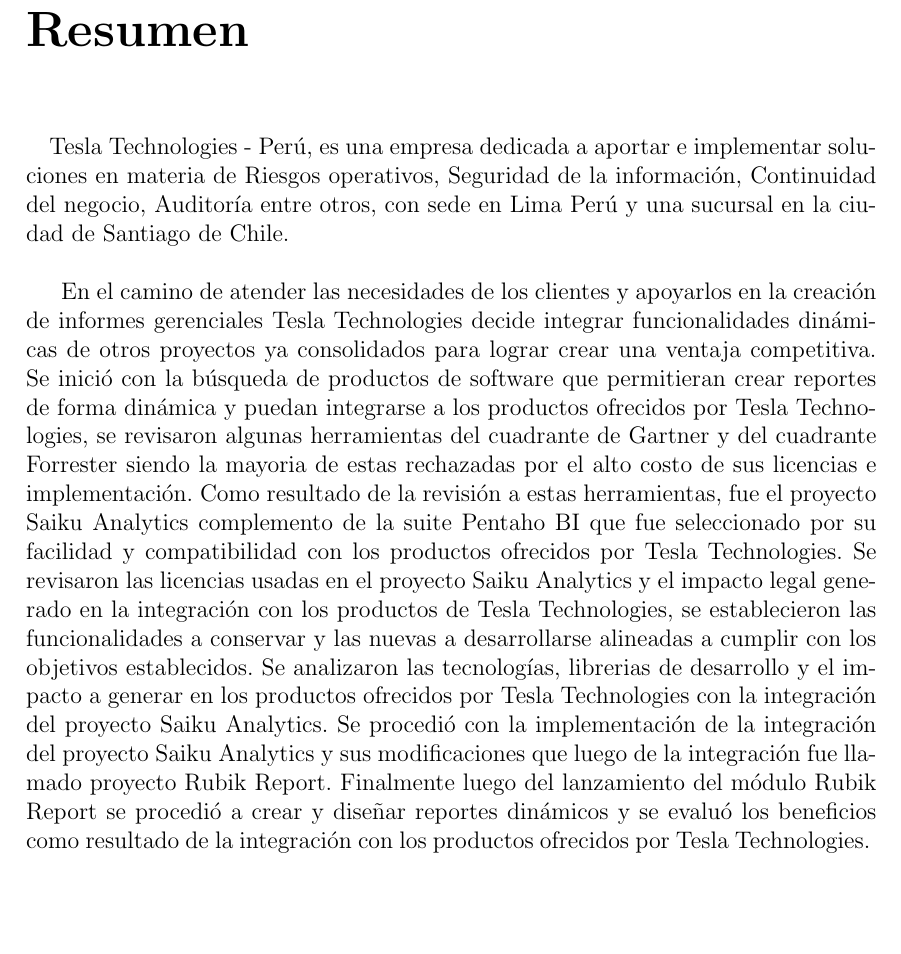
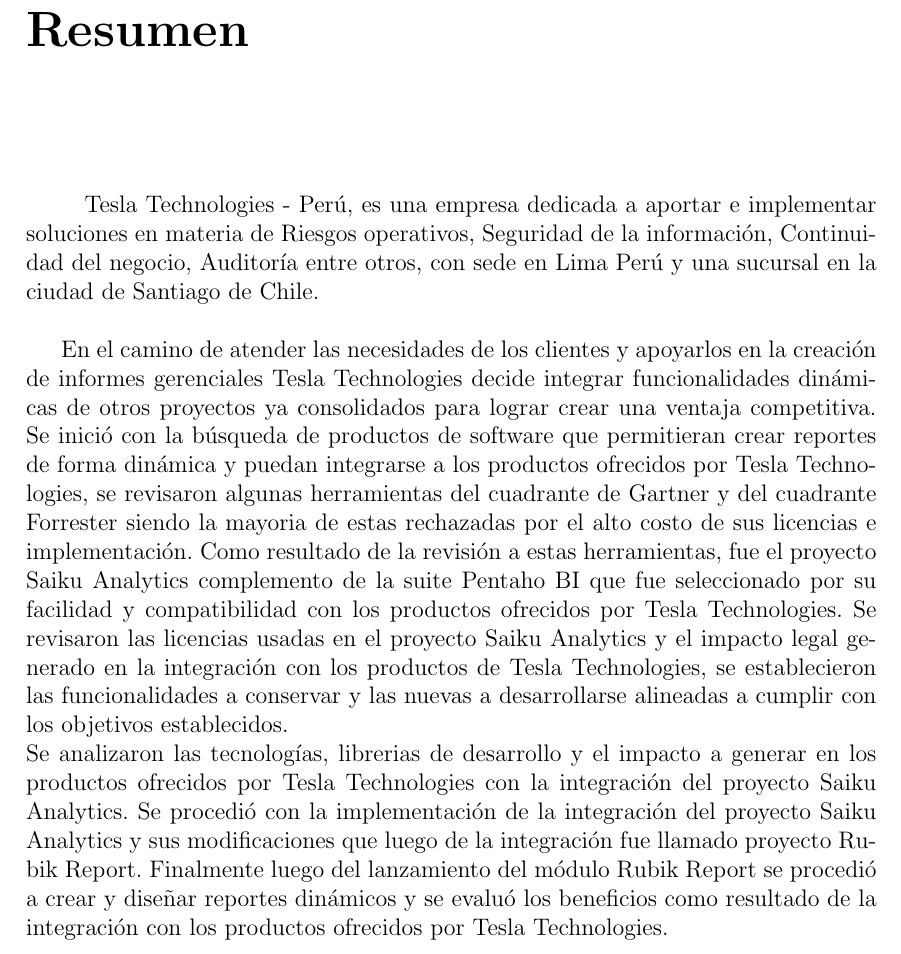
Before and after one commit to yomarhuamani/degree, a LaTeX thesis (Degree.tex, which reads Abstract/abstract.tex): part of page 3 of 18, cut so that both start at the same text, the shorter picture padded with empty space. Compiled offline with pdfLaTeX.

Commit message:
txs auto checkin

```diff
--- a/Abstract/abstract.tex
+++ b/Abstract/abstract.tex
@@ -1,12 +1,13 @@
 \chapter*{Resumen}
 \begin{paragraph}
-\onehalfspacing
+\singlespacing
 Tesla Technologies - Perú, es una empresa dedicada a aportar e implementar soluciones en materia de Riesgos operativos, Seguridad de la información, Continuidad del negocio, Auditoría entre otros, con sede en Lima Perú y una sucursal en la ciudad de Santiago de Chile.\\
 
 En el camino de atender las necesidades de los clientes y apoyarlos en la creación de informes gerenciales Tesla Technologies decide integrar funcionalidades dinámicas de otros proyectos ya consolidados para lograr crear una ventaja competitiva.
 Se inició con la búsqueda de productos de software que permitieran crear reportes de forma dinámica y puedan integrarse a los productos ofrecidos por Tesla Technologies, se revisaron algunas herramientas del cuadrante de Gartner y del cuadrante Forrester siendo la mayoria de estas rechazadas por el alto costo de sus licencias e implementación.
 Como resultado de la revisión a estas herramientas, fue el proyecto Saiku Analytics complemento de la suite Pentaho BI  que fue seleccionado por su facilidad y compatibilidad con los productos ofrecidos por Tesla Technologies.
 Se revisaron las licencias usadas en el proyecto Saiku Analytics y el impacto legal generado en la integración con los productos de Tesla Technologies, se establecieron las funcionalidades a conservar y las nuevas a desarrollarse alineadas a cumplir con los objetivos establecidos.
+\\
 Se analizaron las tecnologías, librerias de desarrollo y el impacto a generar en los productos ofrecidos por Tesla Technologies con la integración del proyecto Saiku Analytics.
 Se procedió con la implementación de la integración del proyecto Saiku Analytics y sus modificaciones que luego de la integración fue llamado proyecto Rubik Report.
 Finalmente luego del lanzamiento del módulo Rubik Report se procedió a crear y diseñar reportes dinámicos y se evaluó los beneficios como resultado de la integración con los productos ofrecidos por Tesla Technologies.
```
